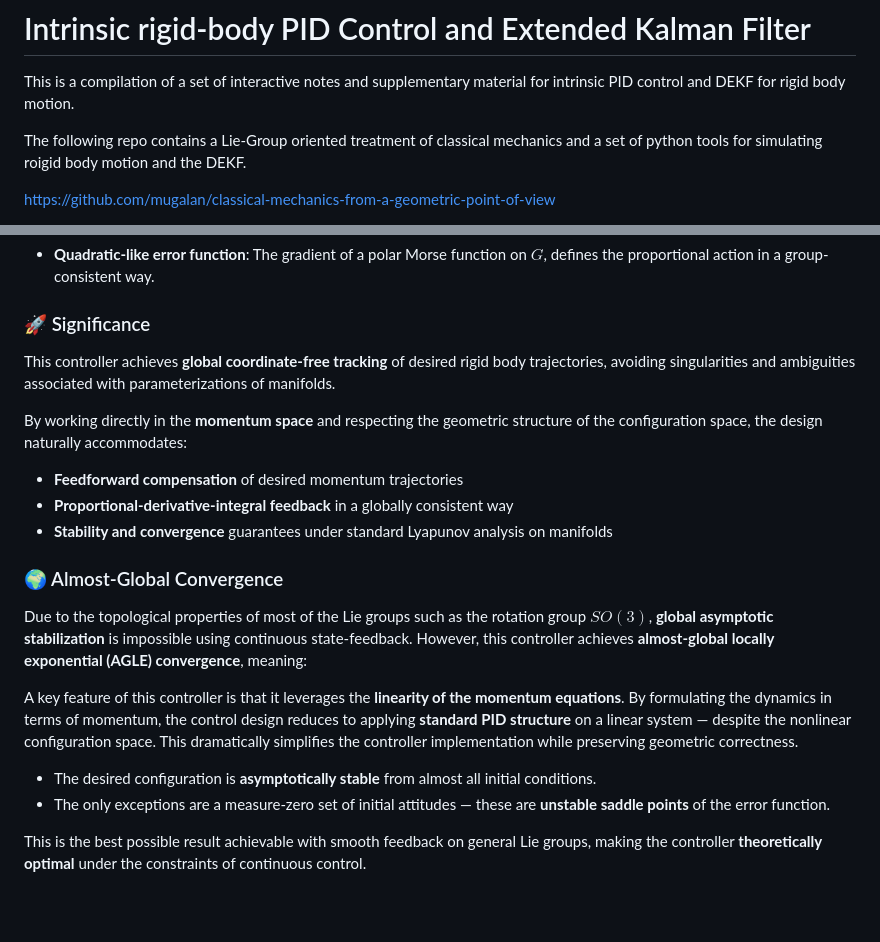
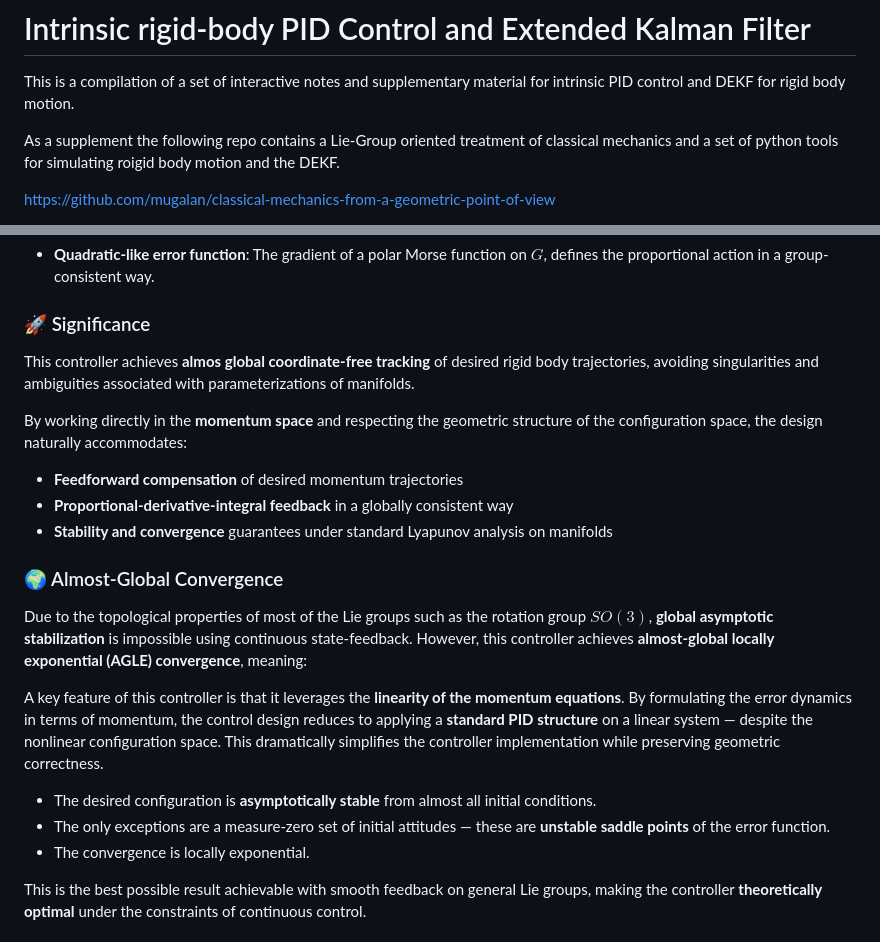
Before and after one commit to mugalan/intrinsic-rigid-body-control-estimation, a Markdown page: README.md, 2 parts joined by grey strips. Drawn GitHub-style; blank space fills up the shorter version.

```diff
--- a/README.md
+++ b/README.md
@@ -2,7 +2,7 @@
 
 This is a compilation of a set of interactive notes and supplementary material for intrinsic PID control and DEKF for rigid body motion.
 
-The following repo contains a Lie-Group oriented treatment of classical mechanics and a set of python tools for simulating roigid body motion and the DEKF.
+As a supplement the following repo contains a Lie-Group oriented treatment of classical mechanics and a set of python tools for simulating roigid body motion and the DEKF.
 
 https://github.com/mugalan/classical-mechanics-from-a-geometric-point-of-view
 
@@ -33,7 +33,7 @@ The control law is derived by lifting classical PID control for a double integra
 
 ### 🚀 Significance
 
-This controller achieves **global coordinate-free tracking** of desired rigid body trajectories, avoiding singularities and ambiguities associated with parameterizations of manifolds.
+This controller achieves **almos global coordinate-free tracking** of desired rigid body trajectories, avoiding singularities and ambiguities associated with parameterizations of manifolds.
 
 By working directly in the **momentum space** and respecting the geometric structure of the configuration space, the design naturally accommodates:
 
@@ -45,11 +45,12 @@ By working directly in the **momentum space** and respecting the geometric struc
 
 Due to the topological properties of most of the Lie groups such as the rotation group $SO(3)$, **global asymptotic stabilization** is impossible using continuous state-feedback. However, this controller achieves **almost-global locally exponential (AGLE) convergence**, meaning:
 
-A key feature of this controller is that it leverages the **linearity of the momentum equations**. By formulating the dynamics in terms of momentum, the control design reduces to applying **standard PID structure** on a linear system — despite the nonlinear configuration space. This dramatically simplifies the controller implementation while preserving geometric correctness.
+A key feature of this controller is that it leverages the **linearity of the momentum equations**. By formulating the error dynamics in terms of momentum, the control design reduces to applying a **standard PID structure** on a linear system — despite the nonlinear configuration space. This dramatically simplifies the controller implementation while preserving geometric correctness.
 
 
 * The desired configuration is **asymptotically stable** from almost all initial conditions.
 * The only exceptions are a measure-zero set of initial attitudes — these are **unstable saddle points** of the error function.
+* The convergence is locally exponential.
 
 This is the best possible result achievable with smooth feedback on general Lie groups, making the controller **theoretically optimal** under the constraints of continuous control.
 
```
